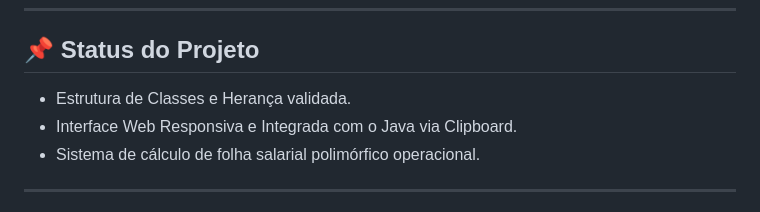
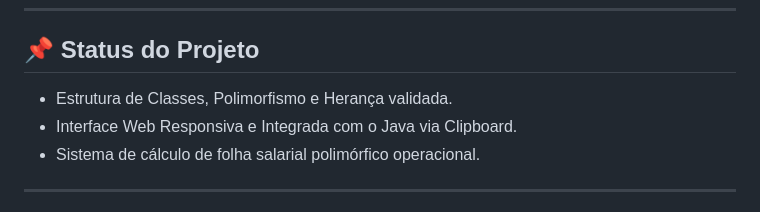
Before and after one commit to PaulaJ2023/Cafetaria_Coffee_Time, a Markdown page: README.md, the part around the change. Rendered like a GitHub page.

Commit message:
Update project status to include polymorphism

```diff
--- a/README.md
+++ b/README.md
@@ -380,7 +380,7 @@ java POOJava.TelaFuncionarios
 ---
 
 ## 📌 Status do Projeto
-* Estrutura de Classes e Herança validada.
+* Estrutura de Classes, Polimorfismo e Herança validada.
 * Interface Web Responsiva e Integrada com o Java via Clipboard.
 * Sistema de cálculo de folha salarial polimórfico operacional.
 
```
